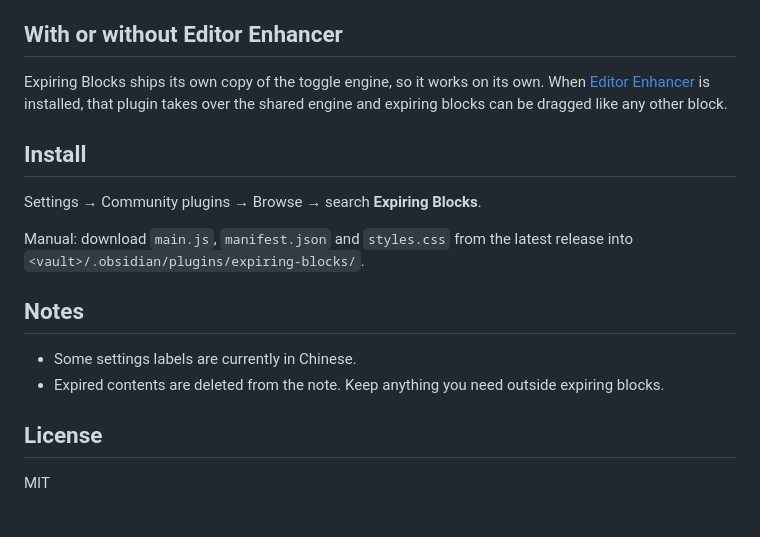
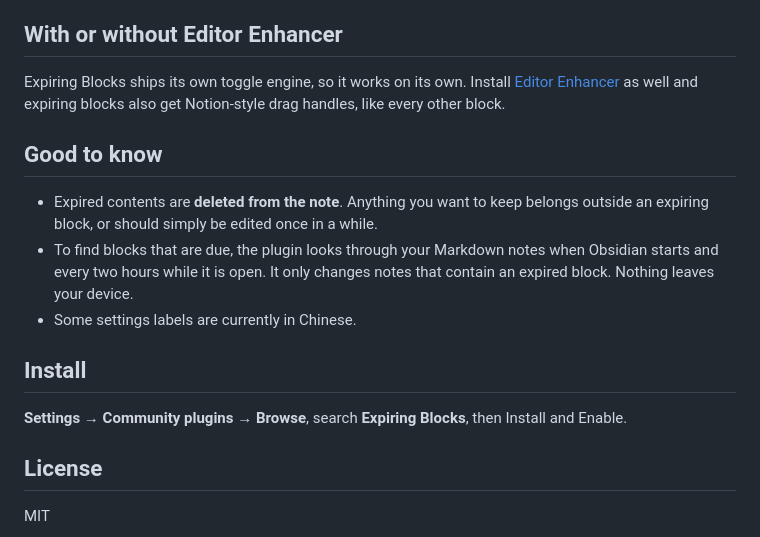
Before and after one commit to Paipa03/obsidian-expiring-blocks, a Markdown page: README.md, the part around one of its changes. GitHub-like rendering.

```diff
--- a/README.md
+++ b/README.md
@@ -10,18 +43,17 @@ Collapsible scratch areas inside a note. Each block has a lifetime in days: edit
 
 ## With or without Editor Enhancer
 
-Expiring Blocks ships its own copy of the toggle engine, so it works on its own. When [Editor Enhancer](https://github.com/Paipa03/obsidian-editor-enhancer) is installed, that plugin takes over the shared engine and expiring blocks can be dragged like any other block.
+Expiring Blocks ships its own toggle engine, so it works on its own. Install [Editor Enhancer](https://github.com/Paipa03/obsidian-editor-enhancer) as well and expiring blocks also get Notion-style drag handles, like every other block.
+
+## Good to know
+
+- Expired contents are **deleted from the note**. Anything you want to keep belongs outside an expiring block, or should simply be edited once in a while.
+- To find blocks that are due, the plugin looks through your Markdown notes when Obsidian starts and every two hours while it is open. It only changes notes that contain an expired block. Nothing leaves your device.
+- Some settings labels are currently in Chinese.
 
 ## Install
 
-Settings → Community plugins → Browse → search **Expiring Blocks**.
-
-Manual: download `main.js`, `manifest.json` and `styles.css` from the latest release into `<vault>/.obsidian/plugins/expiring-blocks/`.
-
-## Notes
-
-- Some settings labels are currently in Chinese.
-- Expired contents are deleted from the note. Keep anything you need outside expiring blocks.
+**Settings → Community plugins → Browse**, search **Expiring Blocks**, then Install and Enable.
 
 ## License
 
```
Also changed, not shown: other parts of README.md (+38 -5 lines), docs/demo.png (added), 3 other files.
